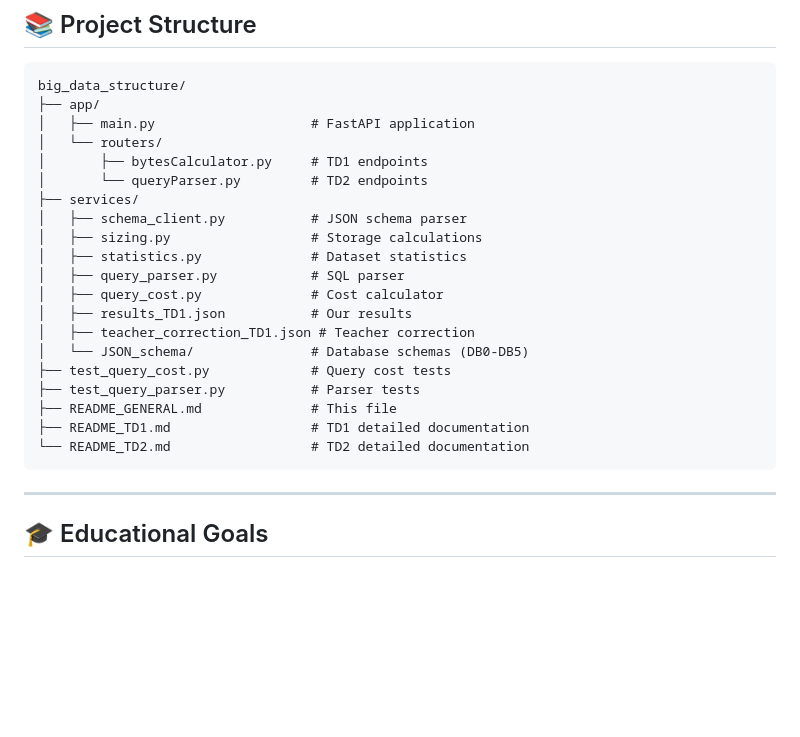
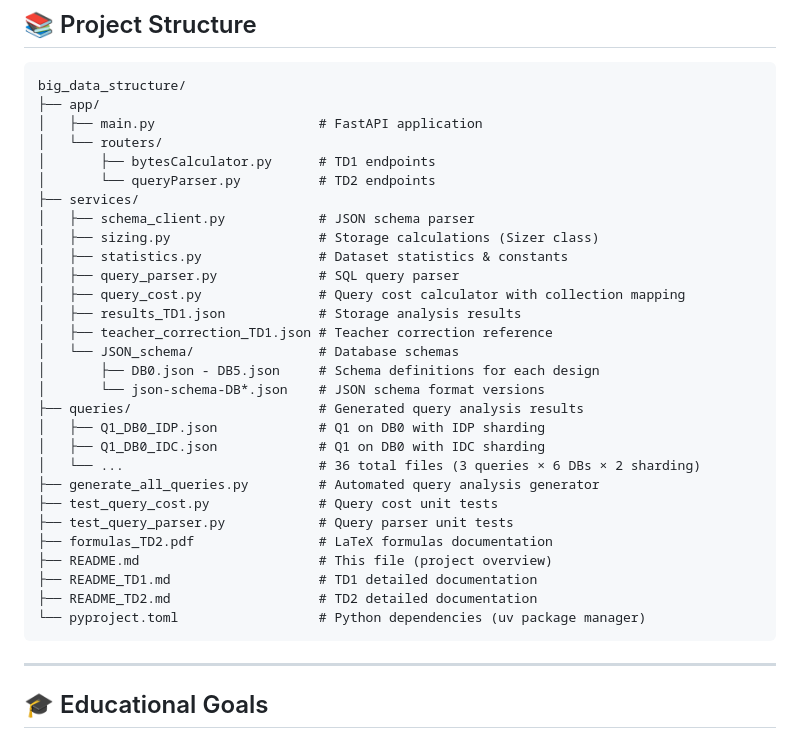
Before and after one commit to GitJeremyy/big_data_structure, a Markdown page: README.md, the part around the change. Drawn GitHub-style; blank space fills up the shorter version.

Commit message:
TD2 finished

````diff
--- a/README.md
+++ b/README.md
@@ -175,24 +175,33 @@ WHERE O.date = '2024-01-01'
 ```
 big_data_structure/
 ├── app/
-│   ├── main.py                    # FastAPI application
+│   ├── main.py                     # FastAPI application
 │   └── routers/
-│       ├── bytesCalculator.py     # TD1 endpoints
-│       └── queryParser.py         # TD2 endpoints
+│       ├── bytesCalculator.py      # TD1 endpoints
+│       └── queryParser.py          # TD2 endpoints
 ├── services/
-│   ├── schema_client.py           # JSON schema parser
-│   ├── sizing.py                  # Storage calculations
-│   ├── statistics.py              # Dataset statistics
-│   ├── query_parser.py            # SQL parser
-│   ├── query_cost.py              # Cost calculator
-│   ├── results_TD1.json           # Our results
-│   ├── teacher_correction_TD1.json # Teacher correction
-│   └── JSON_schema/               # Database schemas (DB0-DB5)
-├── test_query_cost.py             # Query cost tests
-├── test_query_parser.py           # Parser tests
-├── README_GENERAL.md              # This file
-├── README_TD1.md                  # TD1 detailed documentation
-└── README_TD2.md                  # TD2 detailed documentation
+│   ├── schema_client.py            # JSON schema parser
+│   ├── sizing.py                   # Storage calculations (Sizer class)
+│   ├── statistics.py               # Dataset statistics & constants
+│   ├── query_parser.py             # SQL query parser
+│   ├── query_cost.py               # Query cost calculator with collection mapping
+│   ├── results_TD1.json            # Storage analysis results
+│   ├── teacher_correction_TD1.json # Teacher correction reference
+│   └── JSON_schema/                # Database schemas
+│       ├── DB0.json - DB5.json     # Schema definitions for each design
+│       └── json-schema-DB*.json    # JSON schema format versions
+├── queries/                        # Generated query analysis results
+│   ├── Q1_DB0_IDP.json             # Q1 on DB0 with IDP sharding
+│   ├── Q1_DB0_IDC.json             # Q1 on DB0 with IDC sharding
+│   └── ...                         # 36 total files (3 queries × 6 DBs × 2 sharding)
+├── generate_all_queries.py         # Automated query analysis generator
+├── test_query_cost.py              # Query cost unit tests
+├── test_query_parser.py            # Query parser unit tests
+├── formulas_TD2.pdf                # LaTeX formulas documentation
+├── README.md                       # This file (project overview)
+├── README_TD1.md                   # TD1 detailed documentation
+├── README_TD2.md                   # TD2 detailed documentation
+└── pyproject.toml                  # Python dependencies (uv package manager)
 ```
 
 ---
````
Also changed, not shown: README_TD2.md (+10 -1 lines).
